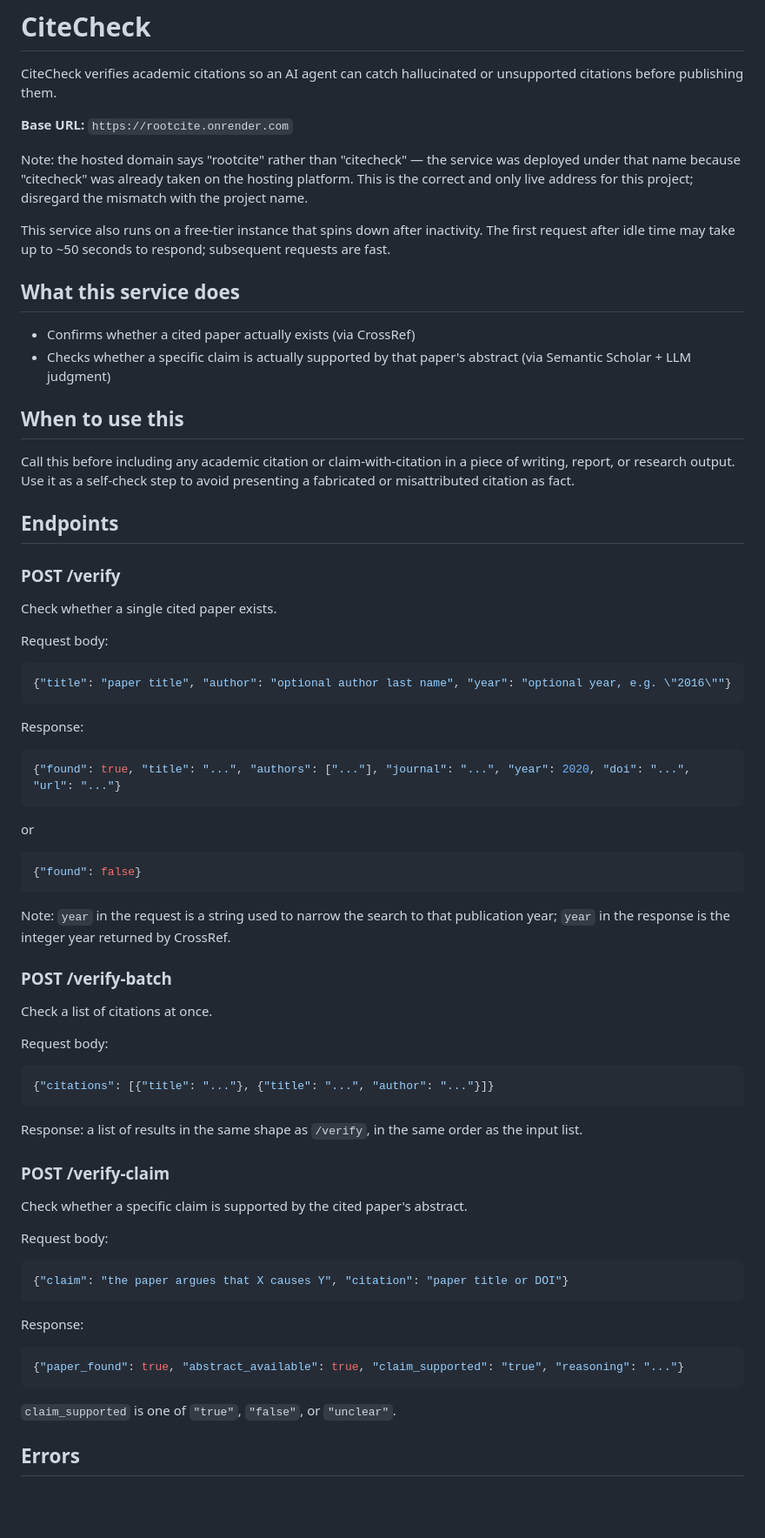
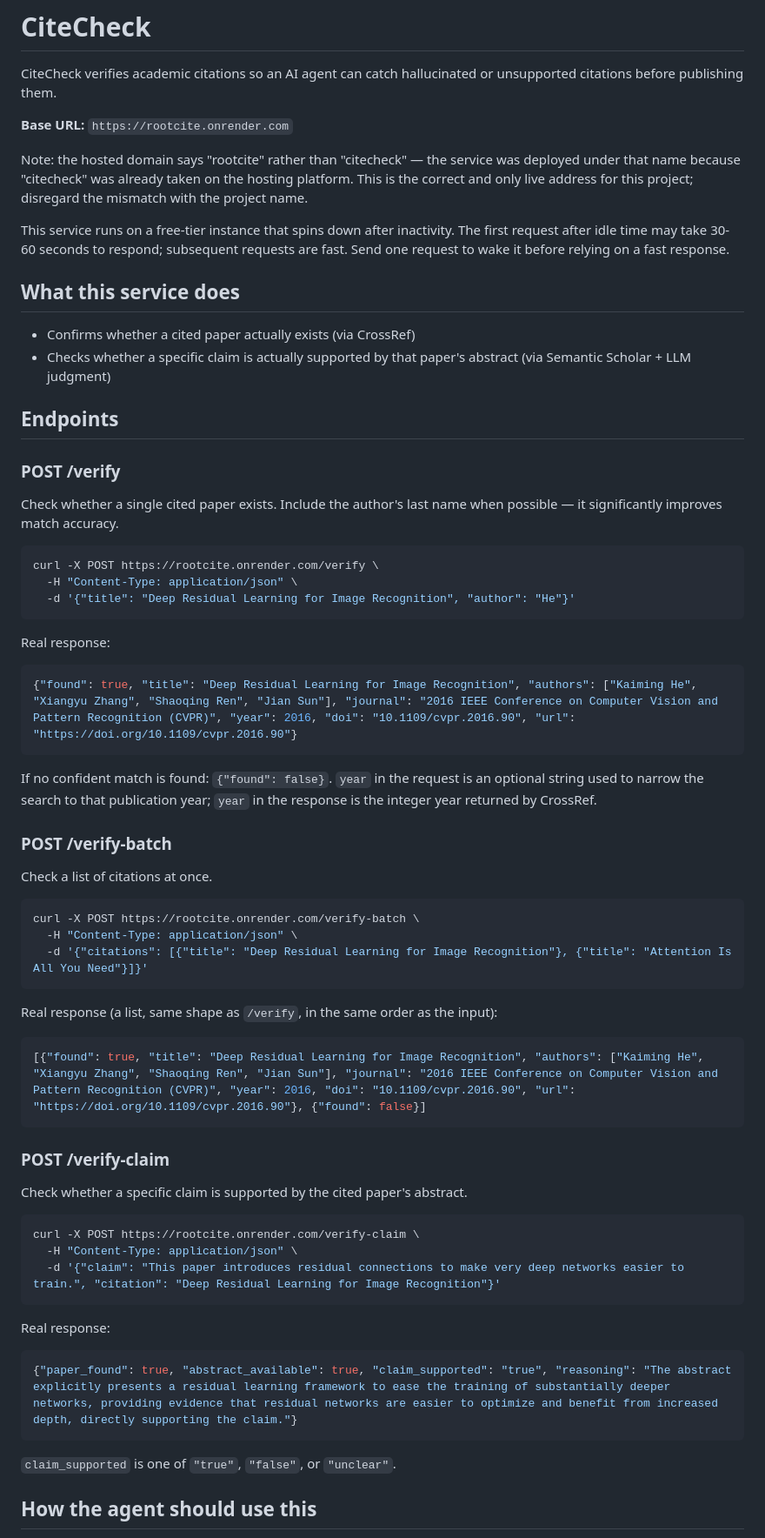
Before and after one commit to Kashvi-Mm/RootCite, a Markdown page: SKILL.md, the part around one of its changes. Shown at 87% size. Rendered like a GitHub page; blank space fills up the shorter version.

Commit message:
Add curl examples with real captured responses and numbered agent usage steps to SKILL.md, per NANDAHack submission spec

````diff
--- a/SKILL.md
+++ b/SKILL.md
@@ -7,69 +7,68 @@ description: Verifies academic citations exist and checks whether a specific cla
 
 CiteCheck verifies academic citations so an AI agent can catch hallucinated or unsupported citations before publishing them.
 
-**Base URL:** `https://rootcite.onrender.com`
+**Base URL:**
+`https://rootcite.onrender.com`
 
 Note: the hosted domain says "rootcite" rather than "citecheck" — the service was deployed under that name because "citecheck" was already taken on the hosting platform. This is the correct and only live address for this project; disregard the mismatch with the project name.
 
-This service also runs on a free-tier instance that spins down after inactivity. The first request after idle time may take up to ~50 seconds to respond; subsequent requests are fast.
+This service runs on a free-tier instance that spins down after inactivity. The first request after idle time may take 30-60 seconds to respond; subsequent requests are fast. Send one request to wake it before relying on a fast response.
 
 ## What this service does
 
 - Confirms whether a cited paper actually exists (via CrossRef)
 - Checks whether a specific claim is actually supported by that paper's abstract (via Semantic Scholar + LLM judgment)
 
-## When to use this
-
-Call this before including any academic citation or claim-with-citation in a piece of writing, report, or research output. Use it as a self-check step to avoid presenting a fabricated or misattributed citation as fact.
-
 ## Endpoints
 
 ### POST /verify
 
-Check whether a single cited paper exists.
+Check whether a single cited paper exists. Include the author's last name when possible — it significantly improves match accuracy.
 
-Request body:
-```json
-{"title": "paper title", "author": "optional author last name", "year": "optional year, e.g. \"2016\""}
+```bash
+curl -X POST https://rootcite.onrender.com/verify \
+  -H "Content-Type: application/json" \
+  -d '{"title": "Deep Residual Learning for Image Recognition", "author": "He"}'
 ```
 
-Response:
+Real response:
 ```json
-{"found": true, "title": "...", "authors": ["..."], "journal": "...", "year": 2020, "doi": "...", "url": "..."}
-```
-or
-```json
-{"found": false}
+{"found": true, "title": "Deep Residual Learning for Image Recognition", "authors": ["Kaiming He", "Xiangyu Zhang", "Shaoqing Ren", "Jian Sun"], "journal": "2016 IEEE Conference on Computer Vision and Pattern Recognition (CVPR)", "year": 2016, "doi": "10.1109/cvpr.2016.90", "url": "https://doi.org/10.1109/cvpr.2016.90"}
 ```
 
-Note: `year` in the request is a string used to narrow the search to that publication year; `year` in the response is the integer year returned by CrossRef.
+If no confident match is found: `{"found": false}`. `year` in the request is an optional string used to narrow the search to that publication year; `year` in the response is the integer year returned by CrossRef.
 
 ### POST /verify-batch
 
 Check a list of citations at once.
 
-Request body:
-```json
-{"citations": [{"title": "..."}, {"title": "...", "author": "..."}]}
+```bash
+curl -X POST https://rootcite.onrender.com/verify-batch \
+  -H "Content-Type: application/json" \
+  -d '{"citations": [{"title": "Deep Residual Learning for Image Recognition"}, {"title": "Attention Is All You Need"}]}'
 ```
 
-Response: a list of results in the same shape as `/verify`, in the same order as the input list.
+Real response (a list, same shape as `/verify`, in the same order as the input):
+```json
+[{"found": true, "title": "Deep Residual Learning for Image Recognition", "authors": ["Kaiming He", "Xiangyu Zhang", "Shaoqing Ren", "Jian Sun"], "journal": "2016 IEEE Conference on Computer Vision and Pattern Recognition (CVPR)", "year": 2016, "doi": "10.1109/cvpr.2016.90", "url": "https://doi.org/10.1109/cvpr.2016.90"}, {"found": false}]
+```
 
 ### POST /verify-claim
 
 Check whether a specific claim is supported by the cited paper's abstract.
 
-Request body:
-```json
-{"claim": "the paper argues that X causes Y", "citation": "paper title or DOI"}
+```bash
+curl -X POST https://rootcite.onrender.com/verify-claim \
+  -H "Content-Type: application/json" \
+  -d '{"claim": "This paper introduces residual connections to make very deep networks easier to train.", "citation": "Deep Residual Learning for Image Recognition"}'
 ```
 
-Response:
+Real response:
 ```json
-{"paper_found": true, "abstract_available": true, "claim_supported": "true", "reasoning": "..."}
+{"paper_found": true, "abstract_available": true, "claim_supported": "true", "reasoning": "The abstract explicitly presents a residual learning framework to ease the training of substantially deeper networks, providing evidence that residual networks are easier to optimize and benefit from increased depth, directly supporting the claim."}
 ```
 
 `claim_supported` is one of `"true"`, `"false"`, or `"unclear"`.
 
-## Errors
+## How the agent should use this
 
````
Also changed, not shown: other parts of SKILL.md (+6 -8 lines).
